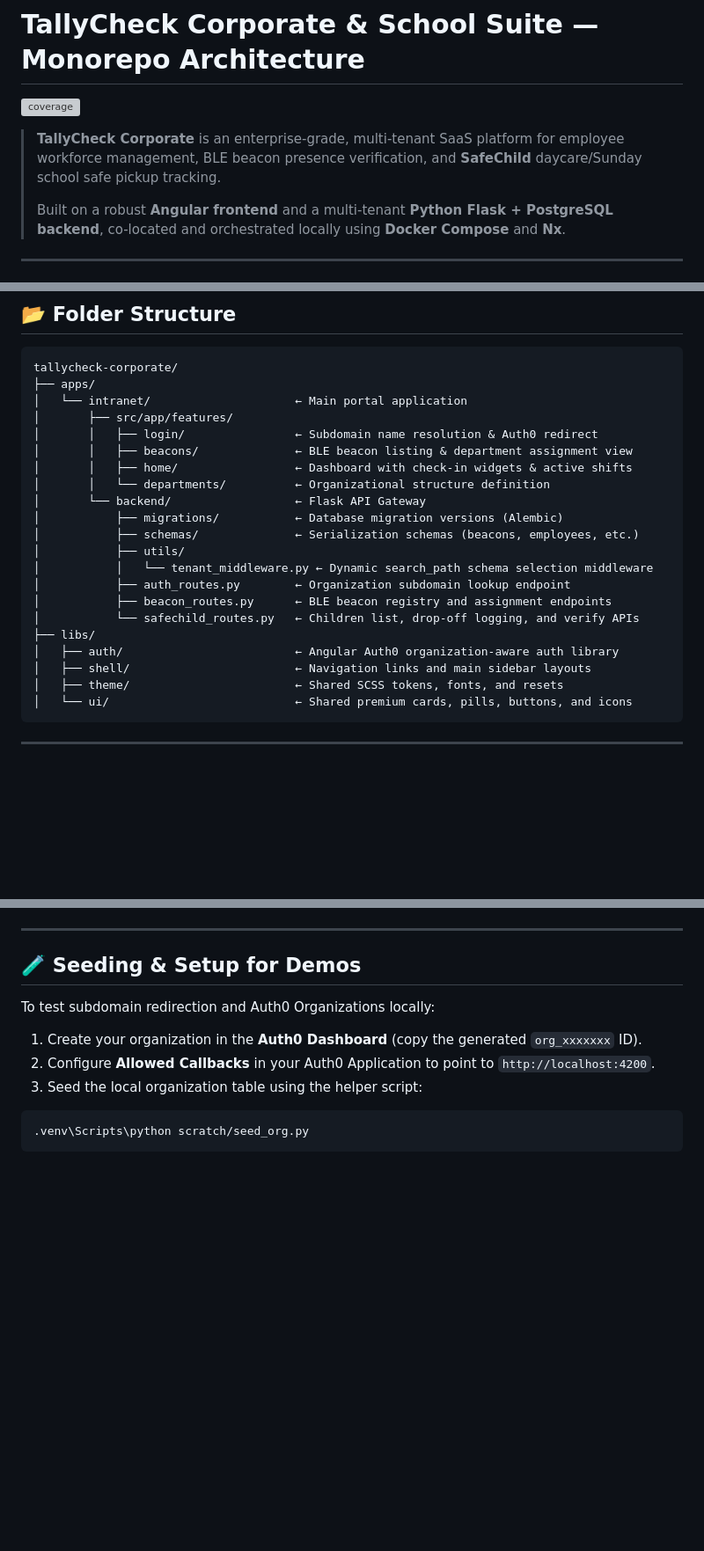
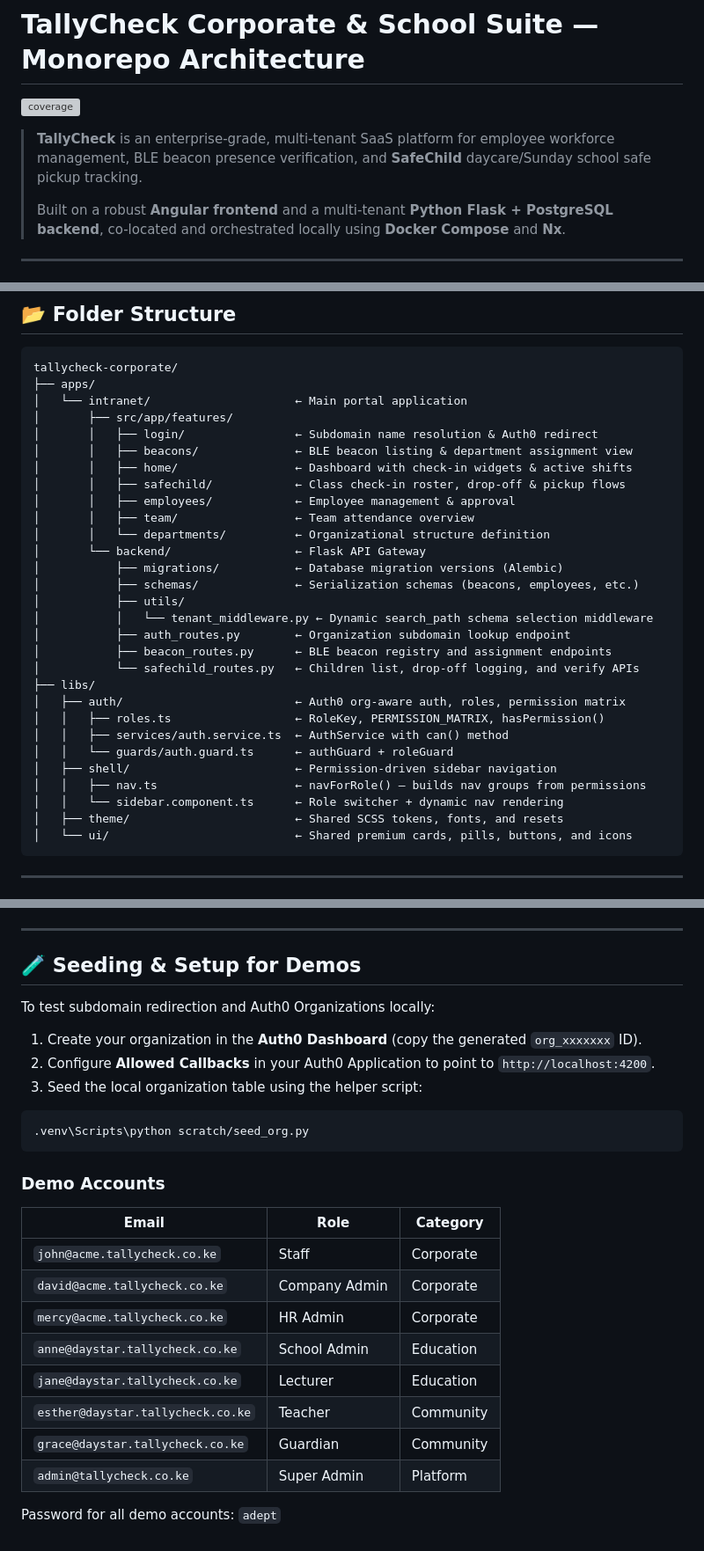
Before and after one commit to kiidfreak/Tallycheck-Suite, a Markdown page: README.md, 3 parts joined by grey strips. Shown at 88% size. GitHub-like rendering; blank space fills up the shorter version; grey boxes are pictures that could not be loaded.

````diff
--- a/README.md
+++ b/README.md
@@ -2,7 +2,7 @@
 
 ![coverage](./badges/coverage.svg)
 
-> **TallyCheck Corporate** is an enterprise-grade, multi-tenant SaaS platform for employee workforce management, BLE beacon presence verification, and **SafeChild** daycare/Sunday school safe pickup tracking.
+> **TallyCheck** is an enterprise-grade, multi-tenant SaaS platform for employee workforce management, BLE beacon presence verification, and **SafeChild** daycare/Sunday school safe pickup tracking.
 >
 > Built on a robust **Angular frontend** and a multi-tenant **Python Flask + PostgreSQL backend**, co-located and orchestrated locally using **Docker Compose** and **Nx**.
 
@@ -70,6 +123,9 @@ tallycheck-corporate/
 │       │   ├── login/                ← Subdomain name resolution & Auth0 redirect
 │       │   ├── beacons/              ← BLE beacon listing & department assignment view
 │       │   ├── home/                 ← Dashboard with check-in widgets & active shifts
+│       │   ├── safechild/            ← Class check-in roster, drop-off & pickup flows
+│       │   ├── employees/            ← Employee management & approval
+│       │   ├── team/                 ← Team attendance overview
 │       │   └── departments/          ← Organizational structure definition
 │       └── backend/                  ← Flask API Gateway
 │           ├── migrations/           ← Database migration versions (Alembic)
@@ -80,8 +136,13 @@ tallycheck-corporate/
 │           ├── beacon_routes.py      ← BLE beacon registry and assignment endpoints
 │           └── safechild_routes.py   ← Children list, drop-off logging, and verify APIs
 ├── libs/
-│   ├── auth/                         ← Angular Auth0 organization-aware auth library
-│   ├── shell/                        ← Navigation links and main sidebar layouts
+│   ├── auth/                         ← Auth0 org-aware auth, roles, permission matrix
+│   │   ├── roles.ts                  ← RoleKey, PERMISSION_MATRIX, hasPermission()
+│   │   ├── services/auth.service.ts  ← AuthService with can() method
+│   │   └── guards/auth.guard.ts      ← authGuard + roleGuard
+│   ├── shell/                        ← Permission-driven sidebar navigation
+│   │   ├── nav.ts                    ← navForRole() — builds nav groups from permissions
+│   │   └── sidebar.component.ts      ← Role switcher + dynamic nav rendering
 │   ├── theme/                        ← Shared SCSS tokens, fonts, and resets
 │   └── ui/                           ← Shared premium cards, pills, buttons, and icons
 ```
@@ -115,3 +176,18 @@ To test subdomain redirection and Auth0 Organizations locally:
 ```bash
 .venv\Scripts\python scratch/seed_org.py
 ```
+
+### Demo Accounts
+
+| Email | Role | Category |
+|-------|------|----------|
+| `john@acme.tallycheck.co.ke` | Staff | Corporate |
+| `david@acme.tallycheck.co.ke` | Company Admin | Corporate |
+| `mercy@acme.tallycheck.co.ke` | HR Admin | Corporate |
+| `anne@daystar.tallycheck.co.ke` | School Admin | Education |
+| `jane@daystar.tallycheck.co.ke` | Lecturer | Education |
+| `esther@daystar.tallycheck.co.ke` | Teacher | Community |
+| `grace@daystar.tallycheck.co.ke` | Guardian | Community |
+| `admin@tallycheck.co.ke` | Super Admin | Platform |
+
+Password for all demo accounts: `adept`
````
Also changed, not shown: other parts of README.md (+53 -0 lines).
